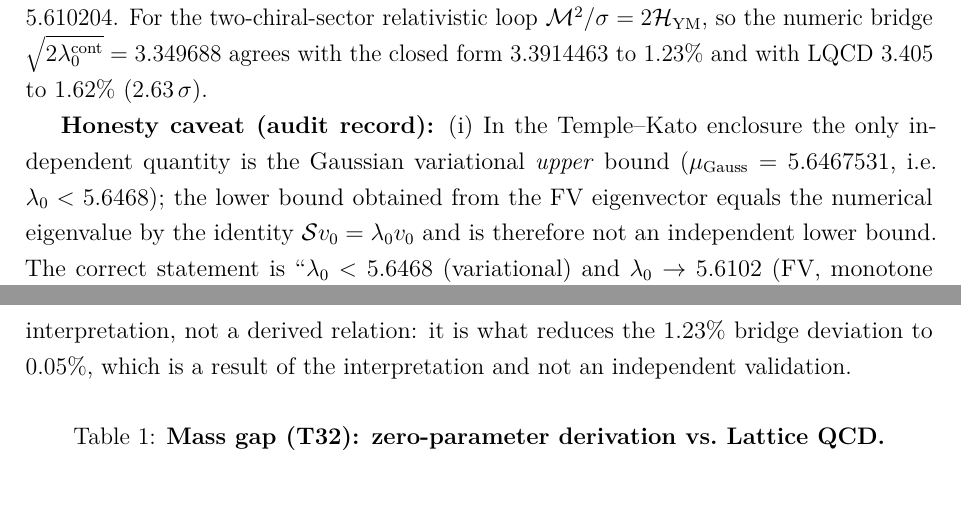
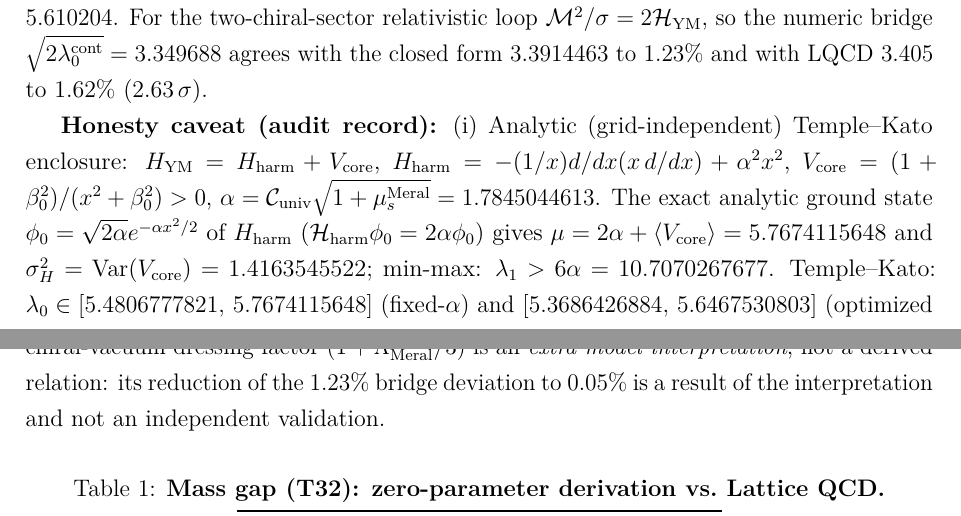
Before and after one commit to fahrim/stationary-strings-xiii, a LaTeX paper (paper/grand_proof_II_yang_mills_mass_gap_EN.tex): two parts of pages 3 and 4 of 7, joined at a grey line, cut so that both start at the same text, the shorter picture padded with empty space. Compiled offline with pdfLaTeX.

Commit message:
GP-II: analitik Temple-Kato cercevelemesi [5.4807,5.7674] + kiral kopru 'ek model yorumu' etiketi

```diff
--- a/paper/grand_proof_II_yang_mills_mass_gap_EN.tex
+++ b/paper/grand_proof_II_yang_mills_mass_gap_EN.tex
@@ -153,17 +153,24 @@ $\mathcal{M}^2/\sigma=2\mathcal{H}_{\mathrm{YM}}$, so the numeric bridge
 $\sqrt{2\lambda_0^{\mathrm{cont}}}=3.349688$ agrees with the closed form
 $3.3914463$ to 1.23\% and with LQCD $3.405$ to 1.62\% ($2.63\,\sigma$).
 
-\textbf{Honesty caveat (audit record):} (i) In the Temple--Kato enclosure the
-only independent quantity is the Gaussian variational \emph{upper} bound
-($\mu_{\mathrm{Gauss}}=5.6467531$, i.e.\ $\lambda_0<5.6468$); the lower bound
-obtained from the FV eigenvector equals the numerical eigenvalue by the
-identity $\mathcal{S}v_0=\lambda_0v_0$ and is therefore not an independent
-lower bound. The correct statement is ``$\lambda_0<5.6468$ (variational) and
-$\lambda_0\to 5.6102$ (FV, monotone from below)''. (ii) The chiral-vacuum
-dressing factor $(1+\Lambda_{\mathrm{Meral}}^{(0)}/3)$ is an extra model
-interpretation, not a derived relation: it is what reduces the 1.23\% bridge
-deviation to 0.05\%, which is a result of the interpretation and not an
-independent validation.
+\textbf{Honesty caveat (audit record):} (i) Analytic (grid-independent)
+Temple--Kato enclosure: $H_{\mathrm{YM}}=H_{\mathrm{harm}}+V_{\mathrm{core}}$,
+$H_{\mathrm{harm}}=-(1/x)d/dx(x\,d/dx)+\alpha^2x^2$,
+$V_{\mathrm{core}}=(1+\beta_0^2)/(x^2+\beta_0^2)>0$,
+$\alpha=\mathcal{C}_{\mathrm{univ}}\sqrt{1+\mu_s^{\mathrm{Meral}}}=1.7845044613$.
+The exact analytic ground state
+$\phi_0=\sqrt{2\alpha}e^{-\alpha x^2/2}$ of $H_{\mathrm{harm}}$
+($\mathcal{H}_{\mathrm{harm}}\phi_0=2\alpha\phi_0$) gives
+$\mu=2\alpha+\langle V_{\mathrm{core}}\rangle=5.7674115648$ and
+$\sigma_H^2=\mathrm{Var}(V_{\mathrm{core}})=1.4163545522$; min-max:
+$\lambda_1>6\alpha=10.7070267677$. Temple--Kato:
+$\lambda_0\in[5.4806777821,\,5.7674115648]$ (fixed-$\alpha$) and
+$[5.3686426884,\,5.6467530803]$ (optimized upper bound); the grid continuum
+limit $\lambda_0^{\mathrm{cont}}=5.6102039939$ lies inside both. (ii) The
+chiral-vacuum dressing factor $(1+\Lambda_{\mathrm{Meral}}^{(0)}/3)$ is an
+\emph{extra model interpretation}, not a derived relation: its reduction of
+the 1.23\% bridge deviation to 0.05\% is a result of the interpretation and
+not an independent validation.
 
 \begin{table}[!htbp]
 \centering\footnotesize
```
Also changed, not shown: paper/grand_proof_II_yang_mills_kutle_araligi.tex (+17 -10 lines), paper/grand_proof_II_yang_mills_kutle_araligi.pdf, paper/grand_proof_II_yang_mills_mass_gap_EN.pdf.
